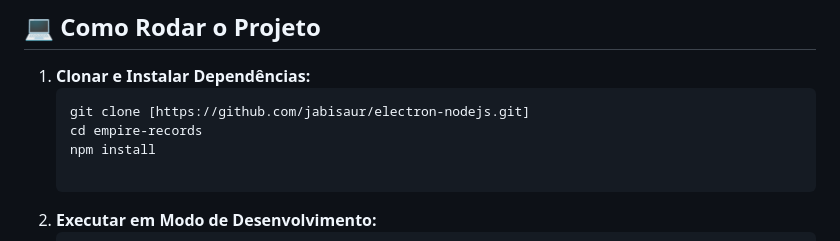
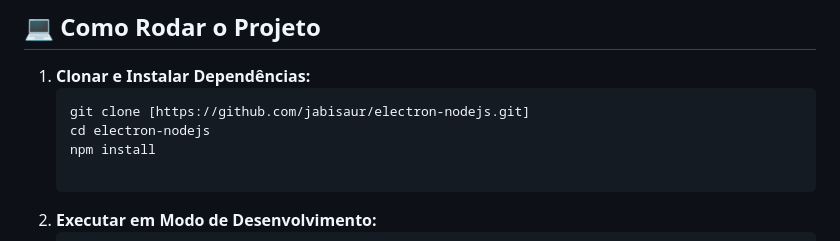
Before and after one commit to jabisaur/electron-nodejs, a Markdown page: README.md, the part around the change. Rendered like a GitHub page.

Commit message:
fix-nome-pasta

````diff
--- a/README.md
+++ b/README.md
@@ -85,7 +85,7 @@ O sistema utiliza o motor **SQLite3** pela sua eficiência em aplicações locai
 1. **Clonar e Instalar Dependências:**
    ```bash
    git clone [https://github.com/jabisaur/electron-nodejs.git]
-   cd empire-records
+   cd electron-nodejs
    npm install
 
 2. **Executar em Modo de Desenvolvimento:**
````
